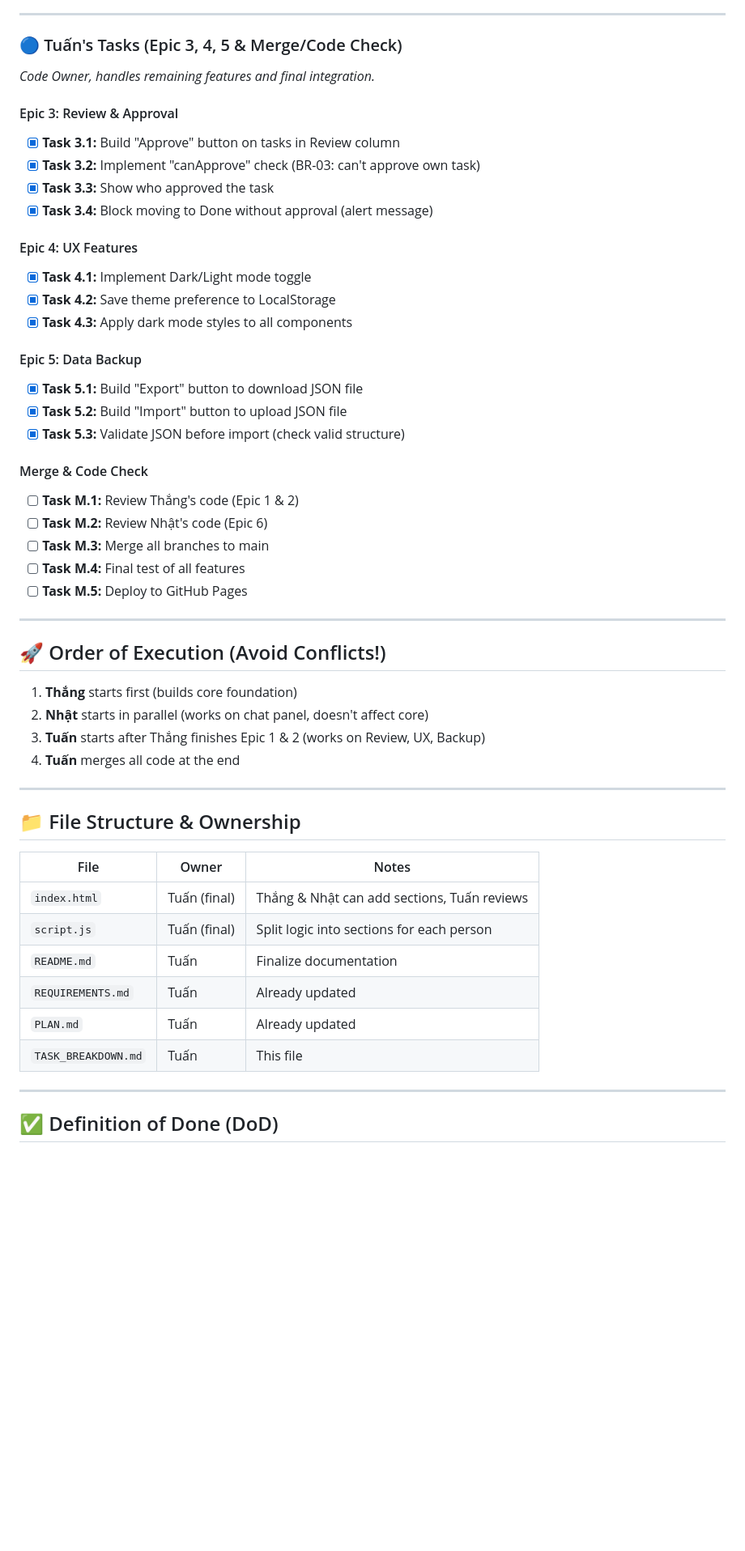
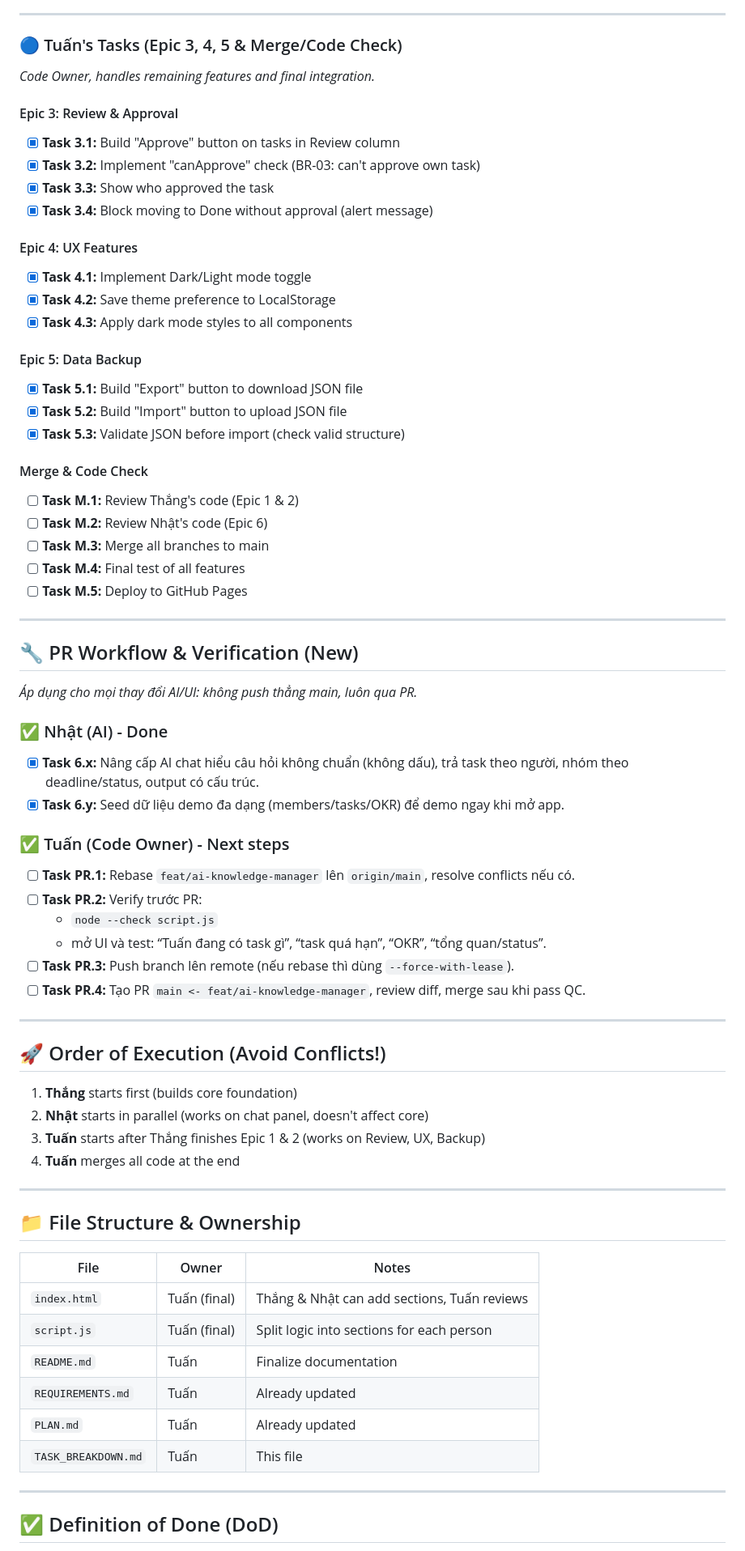
Before and after one commit to tatuanfpt/The3Musk, a Markdown page: TASK_BREAKDOWN.md, the part around one of its changes. Shown at 81% size. Rendered like a GitHub page; blank space fills up the shorter version.

```diff
--- a/TASK_BREAKDOWN.md
+++ b/TASK_BREAKDOWN.md
@@ -53,25 +59,30 @@
 ---
 
 ### 🔵 Tuấn's Tasks (Epic 3, 4, 5 & Merge/Code Check)
-*Code Owner, handles remaining features and final integration.*
+
+_Code Owner, handles remaining features and final integration._
 
 #### Epic 3: Review & Approval
+
 - [x] **Task 3.1:** Build "Approve" button on tasks in Review column
 - [x] **Task 3.2:** Implement "canApprove" check (BR-03: can't approve own task)
 - [x] **Task 3.3:** Show who approved the task
 - [x] **Task 3.4:** Block moving to Done without approval (alert message)
 
 #### Epic 4: UX Features
+
 - [x] **Task 4.1:** Implement Dark/Light mode toggle
 - [x] **Task 4.2:** Save theme preference to LocalStorage
 - [x] **Task 4.3:** Apply dark mode styles to all components
 
 #### Epic 5: Data Backup
+
 - [x] **Task 5.1:** Build "Export" button to download JSON file
 - [x] **Task 5.2:** Build "Import" button to upload JSON file
 - [x] **Task 5.3:** Validate JSON before import (check valid structure)
 
 #### Merge & Code Check
+
 - [ ] **Task M.1:** Review Thắng's code (Epic 1 & 2)
 - [ ] **Task M.2:** Review Nhật's code (Epic 6)
 - [ ] **Task M.3:** Merge all branches to main
@@ -80,7 +91,28 @@
 
 ---
 
+## 🔧 PR Workflow & Verification (New)
+
+_Áp dụng cho mọi thay đổi AI/UI: không push thẳng main, luôn qua PR._
+
+### ✅ Nhật (AI) - Done
+
+- [x] **Task 6.x:** Nâng cấp AI chat hiểu câu hỏi không chuẩn (không dấu), trả task theo người, nhóm theo deadline/status, output có cấu trúc.
+- [x] **Task 6.y:** Seed dữ liệu demo đa dạng (members/tasks/OKR) để demo ngay khi mở app.
+
+### ✅ Tuấn (Code Owner) - Next steps
+
+- [ ] **Task PR.1:** Rebase `feat/ai-knowledge-manager` lên `origin/main`, resolve conflicts nếu có.
+- [ ] **Task PR.2:** Verify trước PR:
+  - `node --check script.js`
+  - mở UI và test: “Tuấn đang có task gì”, “task quá hạn”, “OKR”, “tổng quan/status”.
+- [ ] **Task PR.3:** Push branch lên remote (nếu rebase thì dùng `--force-with-lease`).
+- [ ] **Task PR.4:** Tạo PR `main <- feat/ai-knowledge-manager`, review diff, merge sau khi pass QC.
+
+---
+
 ## 🚀 Order of Execution (Avoid Conflicts!)
+
 1. **Thắng** starts first (builds core foundation)
 2. **Nhật** starts in parallel (works on chat panel, doesn't affect core)
 3. **Tuấn** starts after Thắng finishes Epic 1 & 2 (works on Review, UX, Backup)
@@ -89,14 +121,15 @@
 ---
 
 ## 📁 File Structure & Ownership
-| File | Owner | Notes |
-|------|-------|-------|
-| `index.html` | Tuấn (final) | Thắng & Nhật can add sections, Tuấn reviews |
-| `script.js` | Tuấn (final) | Split logic into sections for each person |
-| `README.md` | Tuấn | Finalize documentation |
-| `REQUIREMENTS.md` | Tuấn | Already updated |
-| `PLAN.md` | Tuấn | Already updated |
-| `TASK_BREAKDOWN.md` | Tuấn | This file |
+
+| File                | Owner        | Notes                                       |
+| ------------------- | ------------ | ------------------------------------------- |
+| `index.html`        | Tuấn (final) | Thắng & Nhật can add sections, Tuấn reviews |
+| `script.js`         | Tuấn (final) | Split logic into sections for each person   |
+| `README.md`         | Tuấn         | Finalize documentation                      |
+| `REQUIREMENTS.md`   | Tuấn         | Already updated                             |
+| `PLAN.md`           | Tuấn         | Already updated                             |
+| `TASK_BREAKDOWN.md` | Tuấn         | This file                                   |
 
 ---
 
```
Also changed, not shown: other parts of TASK_BREAKDOWN.md (+14 -7 lines), REQUIREMENTS.md (+56 -0 lines).
